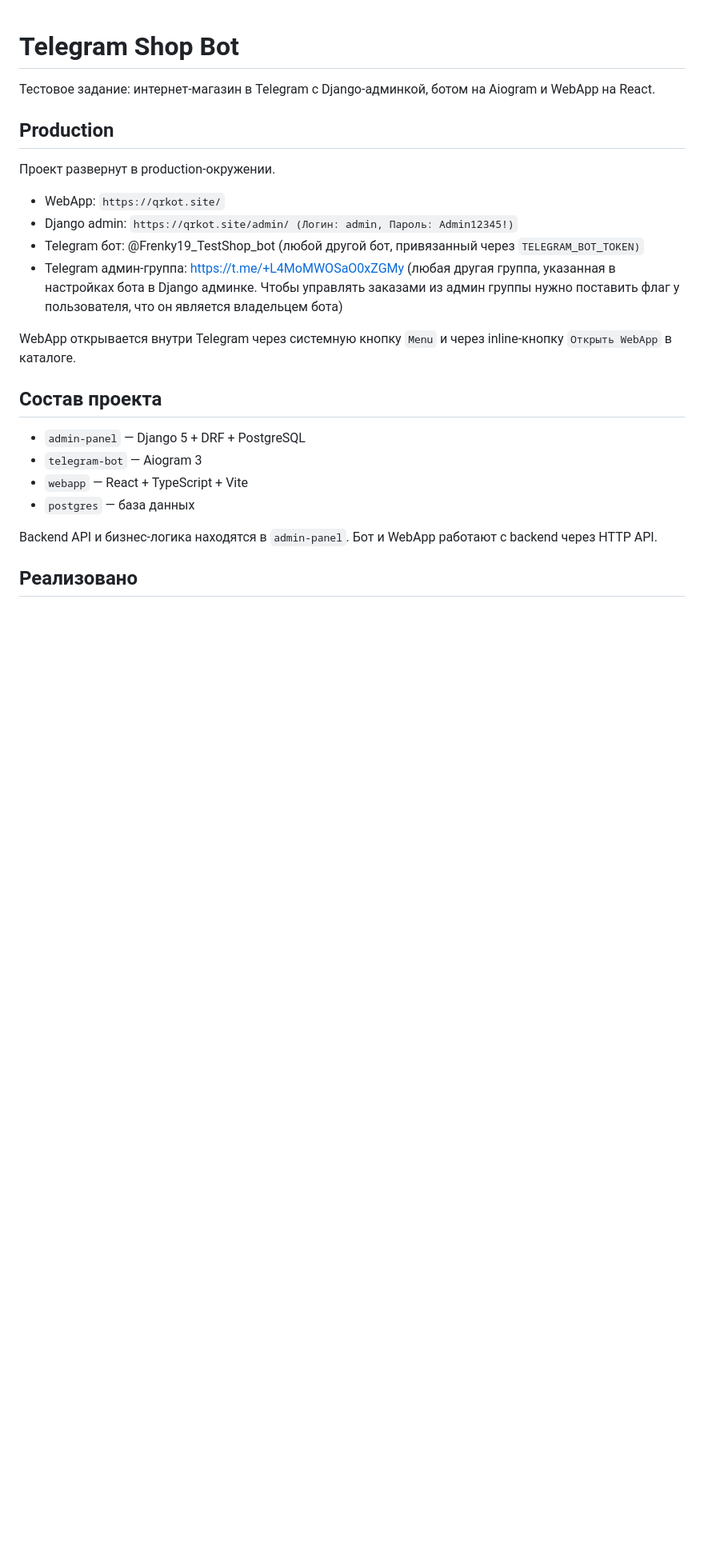
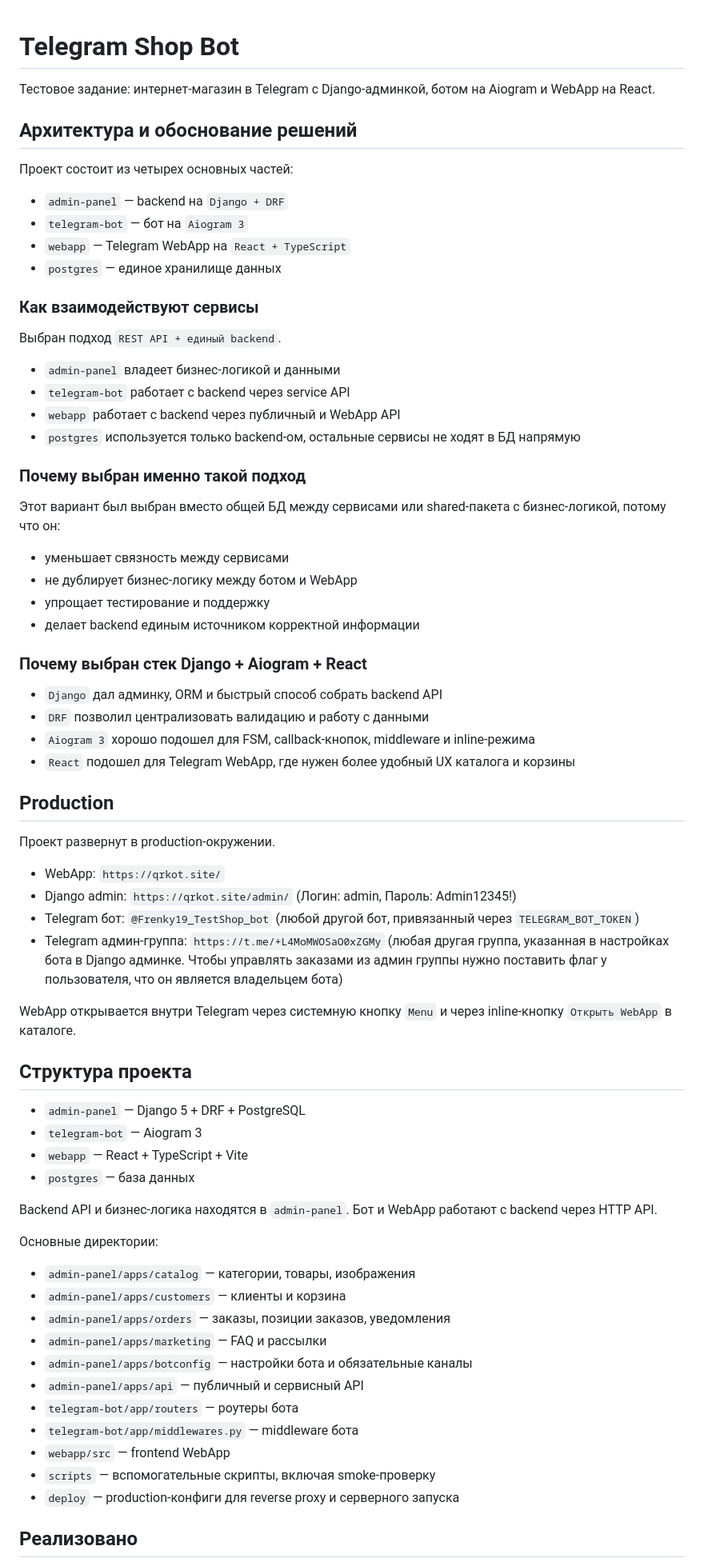
Before and after one commit to Frenky19/TelegramShopBot, a Markdown page: README.md, the part around one of its changes. Shown at 80% size. GitHub-like rendering; blank space fills up the shorter version.

```diff
--- a/README.md
+++ b/README.md
@@ -2,20 +2,55 @@
 
 Тестовое задание: интернет-магазин в Telegram с Django-админкой, ботом на
 Aiogram и WebApp на React.
+
+## Архитектура и обоснование решений
+
+Проект состоит из четырех основных частей:
+
+- `admin-panel` — backend на `Django + DRF`
+- `telegram-bot` — бот на `Aiogram 3`
+- `webapp` — Telegram WebApp на `React + TypeScript`
+- `postgres` — единое хранилище данных
+
+### Как взаимодействуют сервисы
+
+Выбран подход `REST API + единый backend`.
+
+- `admin-panel` владеет бизнес-логикой и данными
+- `telegram-bot` работает с backend через service API
+- `webapp` работает с backend через публичный и WebApp API
+- `postgres` используется только backend-ом, остальные сервисы не ходят в БД напрямую
+
+### Почему выбран именно такой подход
+
+Этот вариант был выбран вместо общей БД между сервисами или shared-пакета с
+бизнес-логикой, потому что он:
+
+- уменьшает связность между сервисами
+- не дублирует бизнес-логику между ботом и WebApp
+- упрощает тестирование и поддержку
+- делает backend единым источником корректной информации
+
+### Почему выбран стек Django + Aiogram + React
+
+- `Django` дал админку, ORM и быстрый способ собрать backend API
+- `DRF` позволил централизовать валидацию и работу с данными
+- `Aiogram 3` хорошо подошел для FSM, callback-кнопок, middleware и inline-режима
+- `React` подошел для Telegram WebApp, где нужен более удобный UX каталога и корзины
 
 ## Production
 
 Проект развернут в production-окружении.
 
 - WebApp: `https://qrkot.site/`
-- Django admin: `https://qrkot.site/admin/ (Логин: admin, Пароль: Admin12345!)`
-- Telegram бот: @Frenky19_TestShop_bot (любой другой бот, привязанный через `TELEGRAM_BOT_TOKEN)`
-- Telegram админ-группа: https://t.me/+L4MoMWOSaO0xZGMy (любая другая группа, указанная в настройках бота в Django админке. Чтобы управлять заказами из админ группы нужно поставить флаг у пользователя, что он является владельцем бота)
+- Django admin: `https://qrkot.site/admin/` (Логин: admin, Пароль: Admin12345!)
+- Telegram бот: `@Frenky19_TestShop_bot` (любой другой бот, привязанный через `TELEGRAM_BOT_TOKEN`)
+- Telegram админ-группа: `https://t.me/+L4MoMWOSaO0xZGMy` (любая другая группа, указанная в настройках бота в Django админке. Чтобы управлять заказами из админ группы нужно поставить флаг у пользователя, что он является владельцем бота)
 
 WebApp открывается внутри Telegram через системную кнопку `Menu` и через
 inline-кнопку `Открыть WebApp` в каталоге.
 
-## Состав проекта
+## Структура проекта
 
 - `admin-panel` — Django 5 + DRF + PostgreSQL
 - `telegram-bot` — Aiogram 3
@@ -24,6 +59,20 @@ inline-кнопку `Открыть WebApp` в каталоге.
 
 Backend API и бизнес-логика находятся в `admin-panel`. Бот и WebApp работают
 с backend через HTTP API.
+
+Основные директории:
+
+- `admin-panel/apps/catalog` — категории, товары, изображения
+- `admin-panel/apps/customers` — клиенты и корзина
+- `admin-panel/apps/orders` — заказы, позиции заказов, уведомления
+- `admin-panel/apps/marketing` — FAQ и рассылки
+- `admin-panel/apps/botconfig` — настройки бота и обязательные каналы
+- `admin-panel/apps/api` — публичный и сервисный API
+- `telegram-bot/app/routers` — роутеры бота
+- `telegram-bot/app/middlewares.py` — middleware бота
+- `webapp/src` — frontend WebApp
+- `scripts` — вспомогательные скрипты, включая smoke-проверку
+- `deploy` — production-конфиги для reverse proxy и серверного запуска
 
 ## Реализовано
 
```
Also changed, not shown: other parts of README.md (+52 -0 lines).
